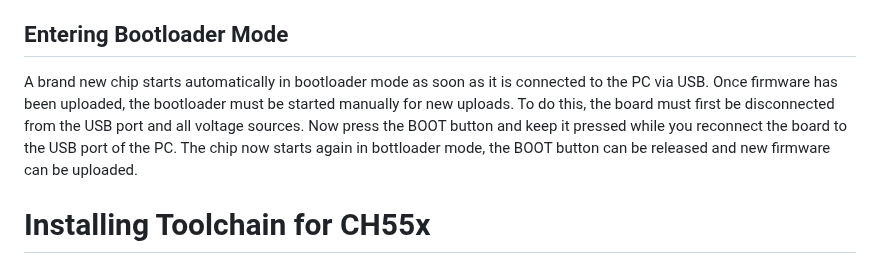
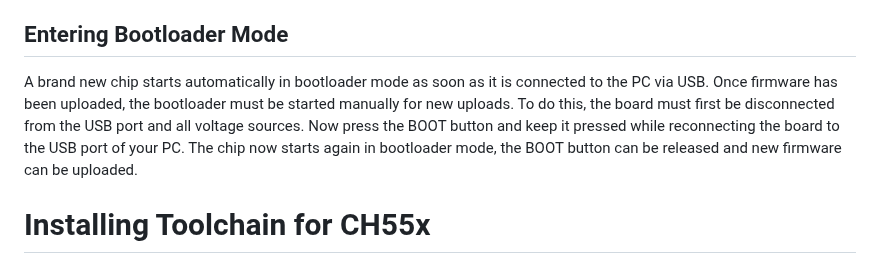
Before and after one commit to wagiminator/Development-Boards, a Markdown page: CH55xT_DevBoard/readme.md, the part around the change. Rendered like a GitHub page.

Commit message:
Update documentation

```diff
--- a/CH55xT_DevBoard/readme.md
+++ b/CH55xT_DevBoard/readme.md
@@ -42,7 +42,7 @@ sudo service udev restart
 On Windows you will need the Zadig tool (https://zadig.akeo.ie/) to install the correct driver. Click "Options" and "List All Devices" to select the USB module, then install the libusb-win32 driver.
 
 ## Entering Bootloader Mode
-A brand new chip starts automatically in bootloader mode as soon as it is connected to the PC via USB. Once firmware has been uploaded, the bootloader must be started manually for new uploads. To do this, the board must first be disconnected from the USB port and all voltage sources. Now press the BOOT button and keep it pressed while you reconnect the board to the USB port of the PC. The chip now starts again in bottloader mode, the BOOT button can be released and new firmware can be uploaded.
+A brand new chip starts automatically in bootloader mode as soon as it is connected to the PC via USB. Once firmware has been uploaded, the bootloader must be started manually for new uploads. To do this, the board must first be disconnected from the USB port and all voltage sources. Now press the BOOT button and keep it pressed while reconnecting the board to the USB port of your PC. The chip now starts again in bootloader mode, the BOOT button can be released and new firmware can be uploaded.
 
 # Installing Toolchain for CH55x
 If you do not want to use the Arduino IDE, you can install the [CH55x Software Development Kit for the SDCC compiler](https://github.com/Blinkinlabs/ch554_sdcc). Follow the instructions on the website. This SDK does not support the CH559 at the moment!
```
Also changed, not shown: CH55xG_DevBoard/documentation/CH55xG_DevBoard_pinout.png, CH55xT_DevBoard/documentation/CH55xT_DevBoard_pinout.png.
